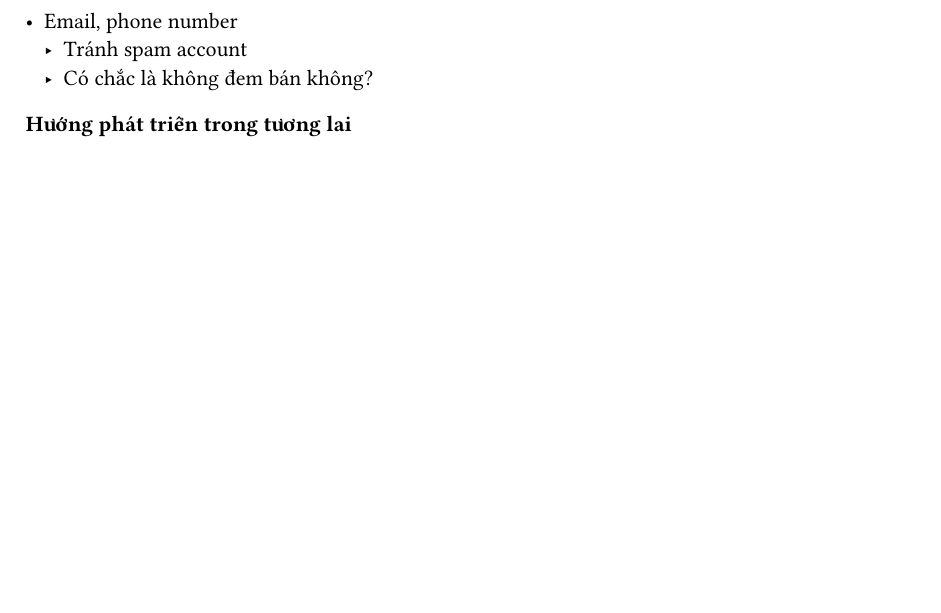
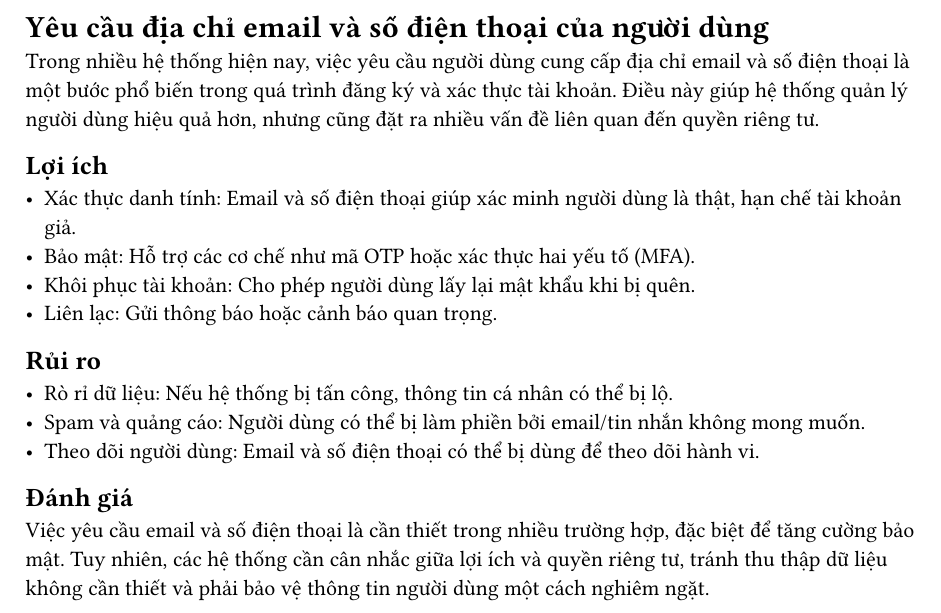
Before and after one commit to Huangphoux/SE362_Security_and_User_Rights, a Typst document (report/3_email-sdt.typ): part of the page, cut at the place of the change, the shorter picture padded with empty space. Compiled offline with Typst 0.15.

Commit message:
update report 3 & 7

```diff
--- a/report/3_email-sdt.typ
+++ b/report/3_email-sdt.typ
@@ -1,7 +1,20 @@
-#set heading(offset: 2)
+= Yêu cầu địa chỉ email và số điện thoại của người dùng
 
-- Email, phone number
-  - Tránh spam account
-  - Có chắc là không đem bán không?
+Trong nhiều hệ thống hiện nay, việc yêu cầu người dùng cung cấp địa chỉ email và số điện thoại là một bước phổ biến trong quá trình đăng ký và xác thực tài khoản. Điều này giúp hệ thống quản lý người dùng hiệu quả hơn, nhưng cũng đặt ra nhiều vấn đề liên quan đến quyền riêng tư.
 
-= Hướng phát triển trong tương lai
+== Lợi ích
+
+- Xác thực danh tính: Email và số điện thoại giúp xác minh người dùng là thật, hạn chế tài khoản giả.
+- Bảo mật: Hỗ trợ các cơ chế như mã OTP hoặc xác thực hai yếu tố (MFA).
+- Khôi phục tài khoản: Cho phép người dùng lấy lại mật khẩu khi bị quên.
+- Liên lạc: Gửi thông báo hoặc cảnh báo quan trọng.
+
+== Rủi ro
+
+- Rò rỉ dữ liệu: Nếu hệ thống bị tấn công, thông tin cá nhân có thể bị lộ.
+- Spam và quảng cáo: Người dùng có thể bị làm phiền bởi email/tin nhắn không mong muốn.
+- Theo dõi người dùng: Email và số điện thoại có thể bị dùng để theo dõi hành vi.
+
+== Đánh giá
+
+Việc yêu cầu email và số điện thoại là cần thiết trong nhiều trường hợp, đặc biệt để tăng cường bảo mật. Tuy nhiên, các hệ thống cần cân nhắc giữa lợi ích và quyền riêng tư, tránh thu thập dữ liệu không cần thiết và phải bảo vệ thông tin người dùng một cách nghiêm ngặt.
```
Also changed, not shown: report/7_auth.typ (+19 -3 lines).
